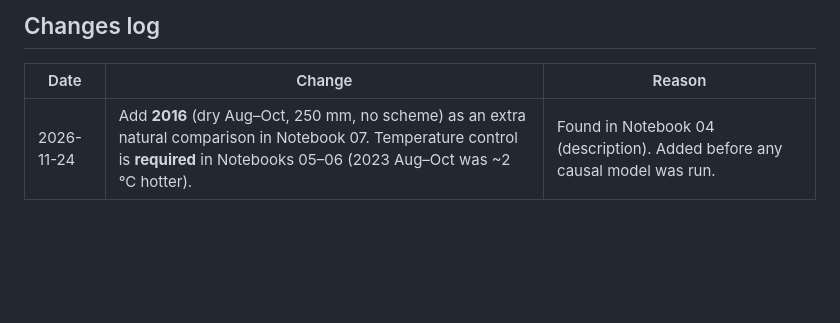
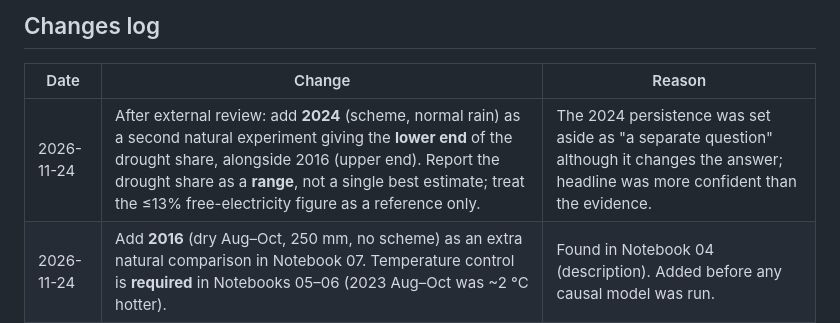
Before and after one commit to aravindanand2019-sudo/karnataka-power-2023, a Markdown page: 00_analysis_plan.md, the part around the change. GitHub-like rendering; blank space fills up the shorter version.

Commit message:
Bracket drought share with two natural experiments (2016 and 2024)
2016 (drought, no scheme) gives the upper end (~78%); 2024 (scheme, normal rain, still +12.3% above expected) gives the lower end (~43%). Adds timing of the lasting increase and an evening household-hour check. Logged in the analysis plan.

```diff
--- a/00_analysis_plan.md
+++ b/00_analysis_plan.md
@@ -45,5 +45,6 @@ the failed monsoon (farm pumping) or the Gruha Jyothi free-power scheme (househo
 ## Changes log
 | Date | Change | Reason |
 |---|---|---|
+| 2026-11-24 | After external review: add **2024** (scheme, normal rain) as a second natural experiment giving the **lower end** of the drought share, alongside 2016 (upper end). Report the drought share as a **range**, not a single best estimate; treat the ≤13% free-electricity figure as a reference only. | The 2024 persistence was set aside as "a separate question" although it changes the answer; headline was more confident than the evidence. |
 | 2026-11-24 | Add **2016** (dry Aug–Oct, 250 mm, no scheme) as an extra natural comparison in Notebook 07. Temperature control is **required** in Notebooks 05–06 (2023 Aug–Oct was ~2 °C hotter). | Found in Notebook 04 (description). Added before any causal model was run. |
 | 2026-11-23 | Known gap is **3 Jan – 12 Jul 2023** (not Feb–Jun). Counterfactual model will be trained on data up to **31 Dec 2022**; 13–31 Jul 2023 used only as a pre-scheme check. | Found in Notebook 01 coverage check. Decided before running any analysis of the 2023 surge. |
```
Also changed, not shown: reports/figures/07_revised_ranges.png, 1 other file.
